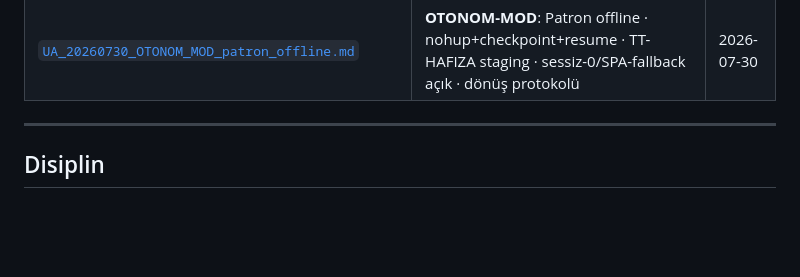
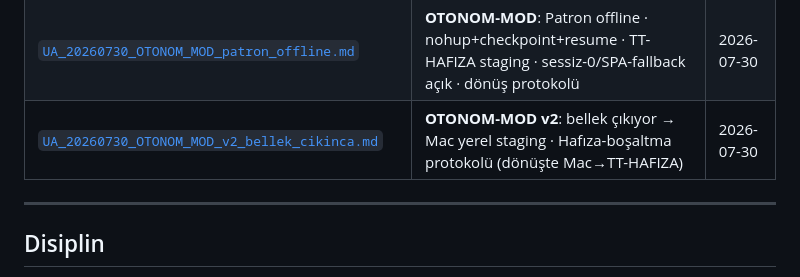
Before and after one commit to e-misara/tradia-beykoz, a Markdown page: README.md, the part around the change. Rendered like a GitHub page; blank space fills up the shorter version.

```diff
--- a/README.md
+++ b/README.md
@@ -335,6 +335,7 @@
 | [`UA_20260730_HAFIZA_envanter_turu_kapaniyor.md`](dagitim/UA_20260730_HAFIZA_envanter_turu_kapaniyor.md) | Hafıza rol-değişimi: envanter turu KAPALI → SORGU-01 ingest + havuz sayacı (baz 414K → 4×) | 2026-07-30 |
 | [`UA_20260730_HASAT_TAM_SALDIRI.md`](dagitim/UA_20260730_HASAT_TAM_SALDIRI.md) | **HASAT-TAM-SALDIRI**: sınır yok · 7 CC · EVDS 26K seri · KAP 611 firma × 12yıl · TÜİK Playwright · 165K→milyonlar · ücretli-DOKUNMA | 2026-07-30 |
 | [`UA_20260730_OTONOM_MOD_patron_offline.md`](dagitim/UA_20260730_OTONOM_MOD_patron_offline.md) | **OTONOM-MOD**: Patron offline · nohup+checkpoint+resume · TT-HAFIZA staging · sessiz-0/SPA-fallback açık · dönüş protokolü | 2026-07-30 |
+| [`UA_20260730_OTONOM_MOD_v2_bellek_cikinca.md`](dagitim/UA_20260730_OTONOM_MOD_v2_bellek_cikinca.md) | **OTONOM-MOD v2**: bellek çıkıyor → Mac yerel staging · Hafıza-boşaltma protokolü (dönüşte Mac→TT-HAFIZA) | 2026-07-30 |
 
 ---
 ## Disiplin
```
Also changed, not shown: dagitim/UA_20260730_OTONOM_MOD_patron_offline.md (+3 -0 lines), dagitim/UA_20260730_OTONOM_MOD_v2_bellek_cikinca.md (added, +163 -0 lines).
